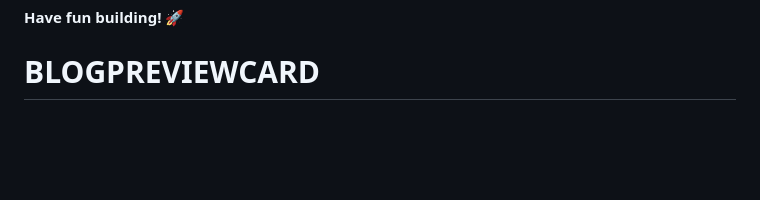
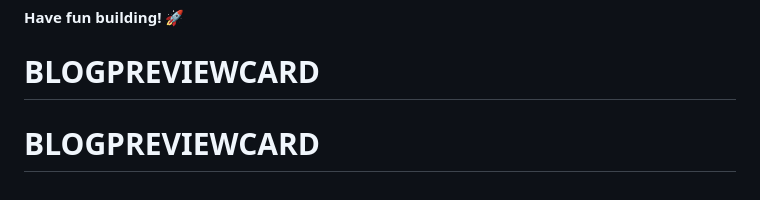
Before and after one commit to edwincaipa/BLOGPREVIEWCARD, a Markdown page: README.md, the part around the change. Rendered like a GitHub page; blank space fills up the shorter version.

```diff
--- a/README.md
+++ b/README.md
@@ -92,3 +92,4 @@ This challenge is completely free. Please share it with anyone who will find it
 
 **Have fun building!** 🚀
 # BLOGPREVIEWCARD
+# BLOGPREVIEWCARD
```
